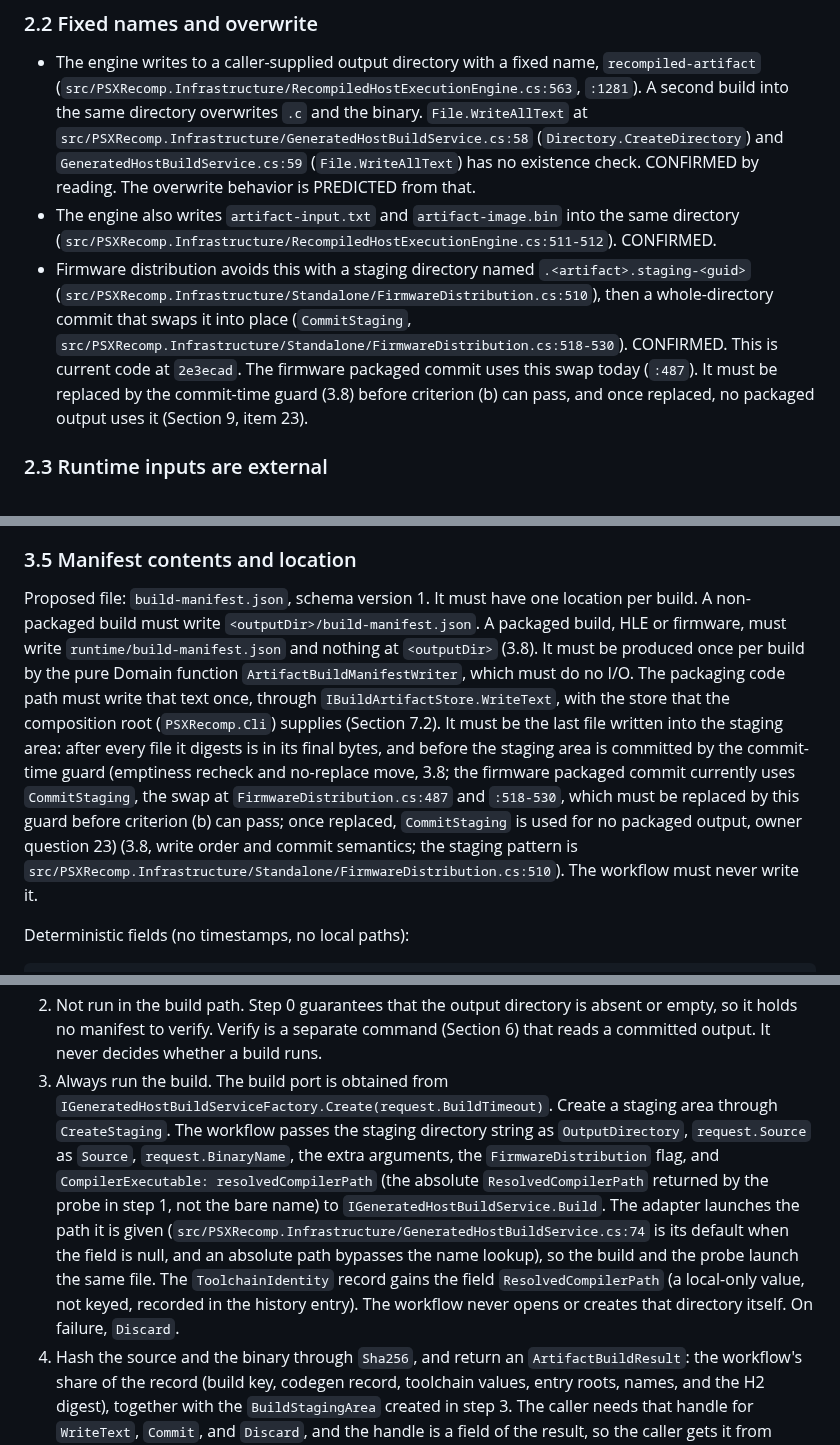
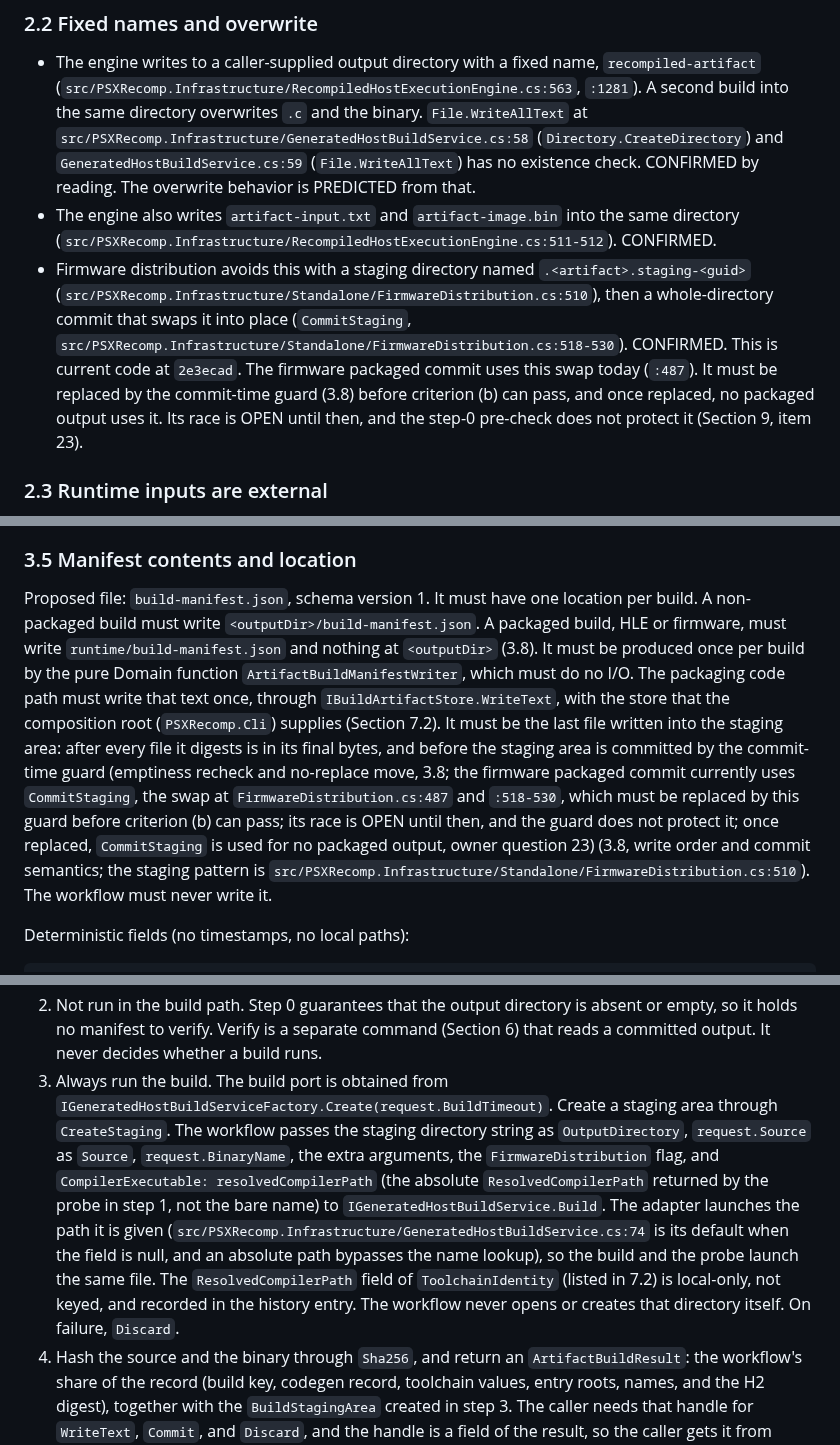
Before and after one commit to mao2009/PSXRecompStudio, a Markdown page: docs/design/issue-46-artifact-provenance.md, 3 parts joined by grey strips. Drawn GitHub-style.

```diff
--- a/docs/design/issue-46-artifact-provenance.md
+++ b/docs/design/issue-46-artifact-provenance.md
@@ -65,7 +65,7 @@ Callers of the build port, all through `IGeneratedHostBuildService` or a direct
 
 - The engine writes to a caller-supplied output directory with a fixed name, `recompiled-artifact` (`src/PSXRecomp.Infrastructure/RecompiledHostExecutionEngine.cs:563`, `:1281`). A second build into the same directory overwrites `.c` and the binary. `File.WriteAllText` at `src/PSXRecomp.Infrastructure/GeneratedHostBuildService.cs:58` (`Directory.CreateDirectory`) and `GeneratedHostBuildService.cs:59` (`File.WriteAllText`) has no existence check. CONFIRMED by reading. The overwrite behavior is PREDICTED from that.
 - The engine also writes `artifact-input.txt` and `artifact-image.bin` into the same directory (`src/PSXRecomp.Infrastructure/RecompiledHostExecutionEngine.cs:511-512`). CONFIRMED.
-- Firmware distribution avoids this with a staging directory named `.<artifact>.staging-<guid>` (`src/PSXRecomp.Infrastructure/Standalone/FirmwareDistribution.cs:510`), then a whole-directory commit that swaps it into place (`CommitStaging`, `src/PSXRecomp.Infrastructure/Standalone/FirmwareDistribution.cs:518-530`). CONFIRMED. This is current code at `2e3ecad`. The firmware packaged commit uses this swap today (`:487`). It must be replaced by the commit-time guard (3.8) before criterion (b) can pass, and once replaced, no packaged output uses it (Section 9, item 23).
+- Firmware distribution avoids this with a staging directory named `.<artifact>.staging-<guid>` (`src/PSXRecomp.Infrastructure/Standalone/FirmwareDistribution.cs:510`), then a whole-directory commit that swaps it into place (`CommitStaging`, `src/PSXRecomp.Infrastructure/Standalone/FirmwareDistribution.cs:518-530`). CONFIRMED. This is current code at `2e3ecad`. The firmware packaged commit uses this swap today (`:487`). It must be replaced by the commit-time guard (3.8) before criterion (b) can pass, and once replaced, no packaged output uses it. Its race is OPEN until then, and the step-0 pre-check does not protect it (Section 9, item 23).
 
 ### 2.3 Runtime inputs are external
 
@@ -178,7 +178,7 @@ Record, per build:
 
 ### 3.5 Manifest contents and location
 
-Proposed file: `build-manifest.json`, schema version 1. It must have one location per build. A non-packaged build must write `<outputDir>/build-manifest.json`. A packaged build, HLE or firmware, must write `runtime/build-manifest.json` and nothing at `<outputDir>` (3.8). It must be produced once per build by the pure Domain function `ArtifactBuildManifestWriter`, which must do no I/O. The packaging code path must write that text once, through `IBuildArtifactStore.WriteText`, with the store that the composition root (`PSXRecomp.Cli`) supplies (Section 7.2). It must be the last file written into the staging area: after every file it digests is in its final bytes, and before the staging area is committed by the commit-time guard (emptiness recheck and no-replace move, 3.8; the firmware packaged commit currently uses `CommitStaging`, the swap at `FirmwareDistribution.cs:487` and `:518-530`, which must be replaced by this guard before criterion (b) can pass; once replaced, `CommitStaging` is used for no packaged output, owner question 23) (3.8, write order and commit semantics; the staging pattern is `src/PSXRecomp.Infrastructure/Standalone/FirmwareDistribution.cs:510`). The workflow must never write it.
+Proposed file: `build-manifest.json`, schema version 1. It must have one location per build. A non-packaged build must write `<outputDir>/build-manifest.json`. A packaged build, HLE or firmware, must write `runtime/build-manifest.json` and nothing at `<outputDir>` (3.8). It must be produced once per build by the pure Domain function `ArtifactBuildManifestWriter`, which must do no I/O. The packaging code path must write that text once, through `IBuildArtifactStore.WriteText`, with the store that the composition root (`PSXRecomp.Cli`) supplies (Section 7.2). It must be the last file written into the staging area: after every file it digests is in its final bytes, and before the staging area is committed by the commit-time guard (emptiness recheck and no-replace move, 3.8; the firmware packaged commit currently uses `CommitStaging`, the swap at `FirmwareDistribution.cs:487` and `:518-530`, which must be replaced by this guard before criterion (b) can pass; its race is OPEN until then, and the guard does not protect it; once replaced, `CommitStaging` is used for no packaged output, owner question 23) (3.8, write order and commit semantics; the staging pattern is `src/PSXRecomp.Infrastructure/Standalone/FirmwareDistribution.cs:510`). The workflow must never write it.
 
 Deterministic fields (no timestamps, no local paths):
 
@@ -576,7 +576,7 @@ The goal is that every current caller compiles and behaves the same, and the new
 0b. Argument rule (fixed position: after step 0 and before step 1, so before the probe and before any build step). A request with an argument rejected by the rule of 3.6 returns `ArgumentRejected` with no port call and no staging area.
 1. Resolve `compiler = request.CompilerExecutable ?? GccGeneratedHostRecipe.DefaultCompiler` once. Probe it through `IToolchainProbe.Probe(compiler)`, which also returns `ResolvedCompilerPath` (the absolute path of the file the lookup found, Section 3.7 and 7.2 probe rule), and compute the build key from the inputs in 3.2, including the probed driver version line, linker version line, and target triple. If `Available` is false, fail with `TOOLCHAIN_UNAVAILABLE` before staging. No staging area is created, and no build runs.
 2. Not run in the build path. Step 0 guarantees that the output directory is absent or empty, so it holds no manifest to verify. Verify is a separate command (Section 6) that reads a committed output. It never decides whether a build runs.
-3. Always run the build. The build port is obtained from `IGeneratedHostBuildServiceFactory.Create(request.BuildTimeout)`. Create a staging area through `CreateStaging`. The workflow passes the staging directory string as `OutputDirectory`, `request.Source` as `Source`, `request.BinaryName`, the extra arguments, the `FirmwareDistribution` flag, and `CompilerExecutable: resolvedCompilerPath` (the absolute `ResolvedCompilerPath` returned by the probe in step 1, not the bare name) to `IGeneratedHostBuildService.Build`. The adapter launches the path it is given (`src/PSXRecomp.Infrastructure/GeneratedHostBuildService.cs:74` is its default when the field is null, and an absolute path bypasses the name lookup), so the build and the probe launch the same file. The `ToolchainIdentity` record gains the field `ResolvedCompilerPath` (a local-only value, not keyed, recorded in the history entry). The workflow never opens or creates that directory itself. On failure, `Discard`.
+3. Always run the build. The build port is obtained from `IGeneratedHostBuildServiceFactory.Create(request.BuildTimeout)`. Create a staging area through `CreateStaging`. The workflow passes the staging directory string as `OutputDirectory`, `request.Source` as `Source`, `request.BinaryName`, the extra arguments, the `FirmwareDistribution` flag, and `CompilerExecutable: resolvedCompilerPath` (the absolute `ResolvedCompilerPath` returned by the probe in step 1, not the bare name) to `IGeneratedHostBuildService.Build`. The adapter launches the path it is given (`src/PSXRecomp.Infrastructure/GeneratedHostBuildService.cs:74` is its default when the field is null, and an absolute path bypasses the name lookup), so the build and the probe launch the same file. The `ResolvedCompilerPath` field of `ToolchainIdentity` (listed in 7.2) is local-only, not keyed, and recorded in the history entry. The workflow never opens or creates that directory itself. On failure, `Discard`.
 4. Hash the source and the binary through `Sha256`, and return an `ArtifactBuildResult`: the workflow's share of the record (build key, codegen record, toolchain values, entry roots, names, and the H2 digest), together with the `BuildStagingArea` created in step 3. The caller needs that handle for `WriteText`, `Commit`, and `Discard`, and the handle is a field of the result, so the caller gets it from there. The workflow writes no other file and issues no commit.
 5. The packaging caller (not the workflow) writes every remaining file into the staging area in the order of 3.8, completes the record with H3, writes the carrier last with `WriteText`, and issues the single commit through `IBuildArtifactStore.Commit`. On failure before the commit it calls `Discard`. The caller is the only writer of the carrier and the only issuer of the commit.
 6. The packaging caller appends one `BuildHistoryEntry` through `IBuildHistoryLog` for each attempt, on success or on failure, including a step-0 I/O exception (recorded as `preflight`, Section 5). A classified step-0 refusal appends nothing. The adapter writes it to the sibling file of Section 5, outside the output directory.
```
Also changed, not shown: other parts of docs/design/issue-46-artifact-provenance.md (+15 -15 lines).
